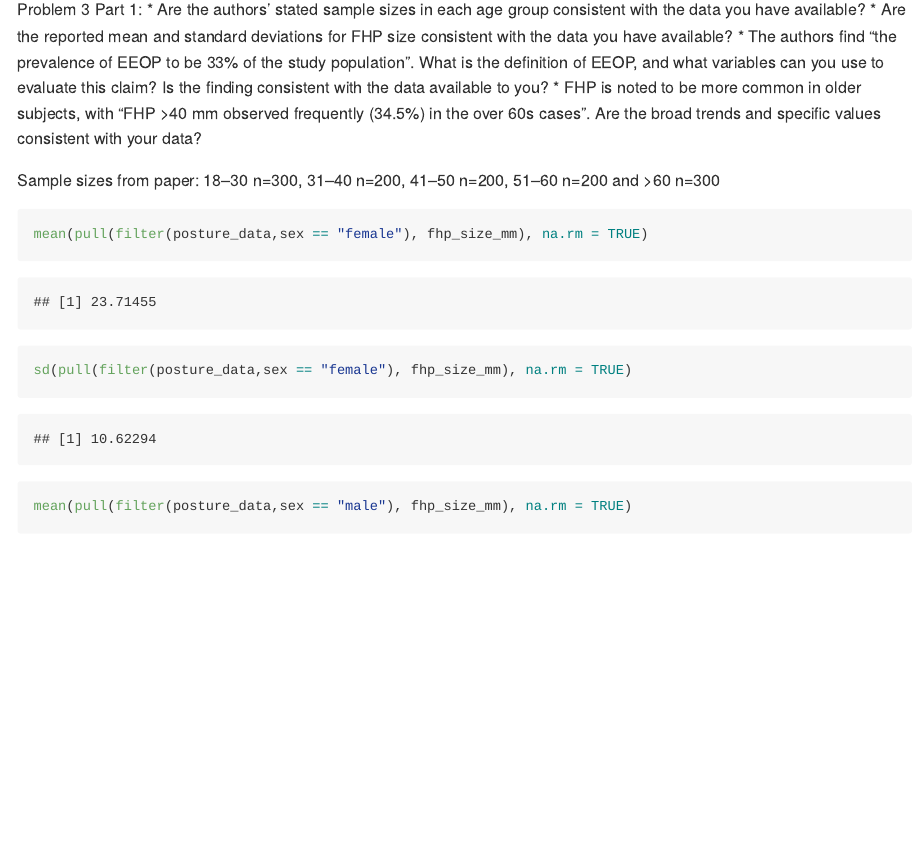
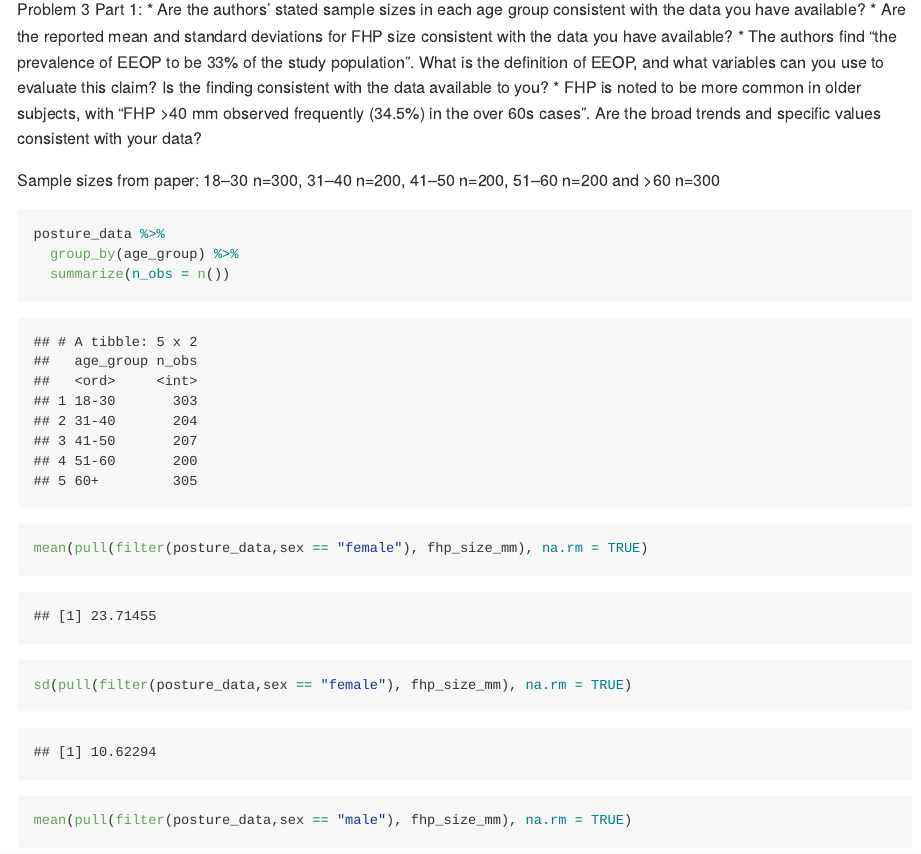
Before and after one commit to maryknoop/p8105_midterm_mk4022, an R Markdown document (p8105_midterm_mk4022.Rmd): the page in a window 1100 px wide, from 6180 px down. The pictures show the output file p8105_midterm_mk4022.md that the author committed with the source, drawn offline in the style of GitHub; long lines of code are wrapped.

Commit message:
Check sample sizes with paper sample sizes.

````diff
--- a/p8105_midterm_mk4022.Rmd
+++ b/p8105_midterm_mk4022.Rmd
@@ -106,6 +106,11 @@ Part 1:
 
 Sample sizes from paper: 18–30 n=300, 31–40 n=200, 41–50 n=200, 51–60 n=200 and >60 n=300
 ```{r}
+posture_data %>%
+  group_by(age_group) %>%
+  summarize(n_obs = n())
+```
+```{r}
 mean(pull(filter(posture_data,sex == "female"), fhp_size_mm), na.rm = TRUE)
 sd(pull(filter(posture_data,sex == "female"), fhp_size_mm), na.rm = TRUE)
 mean(pull(filter(posture_data,sex == "male"), fhp_size_mm), na.rm = TRUE)
````
Also changed, not shown: p8105_midterm_mk4022.md.
